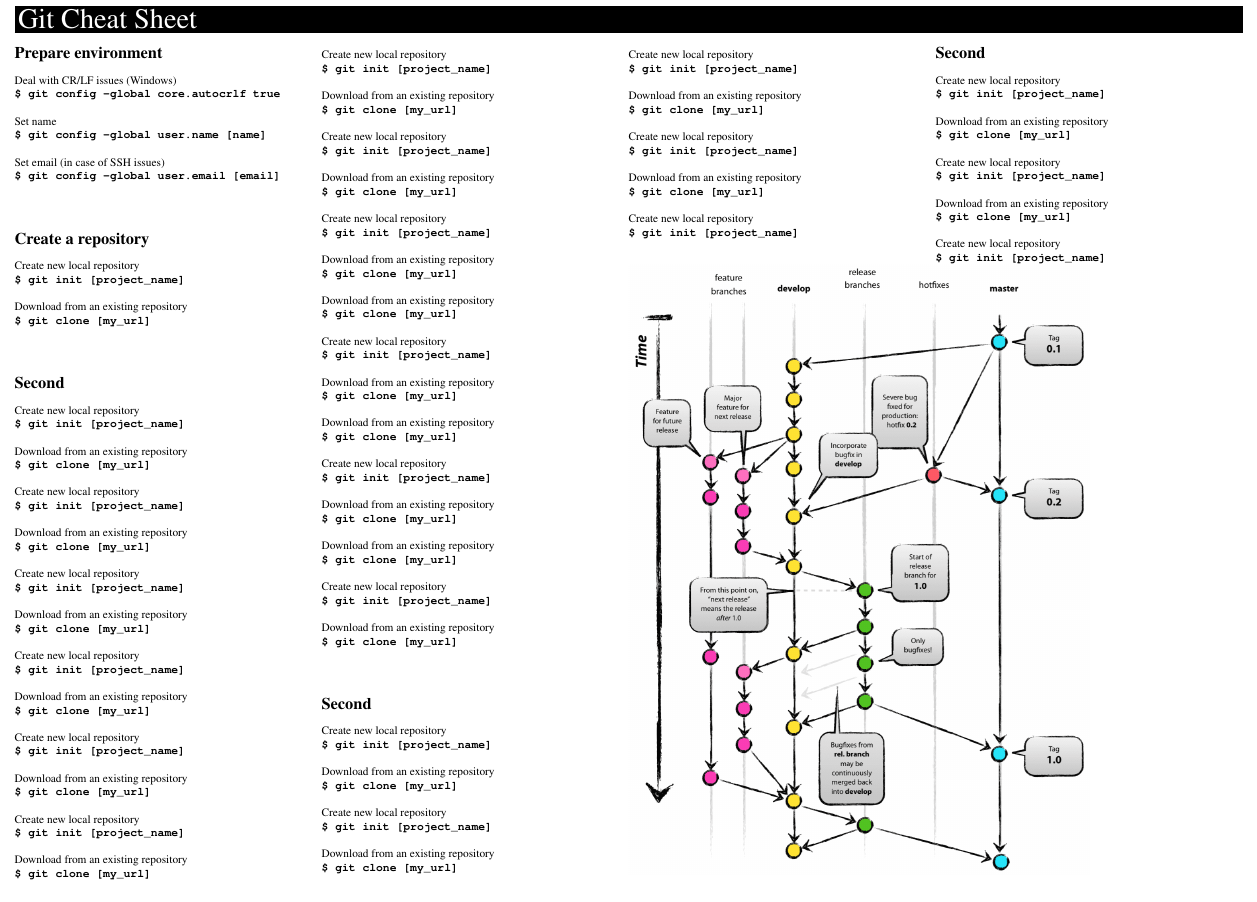
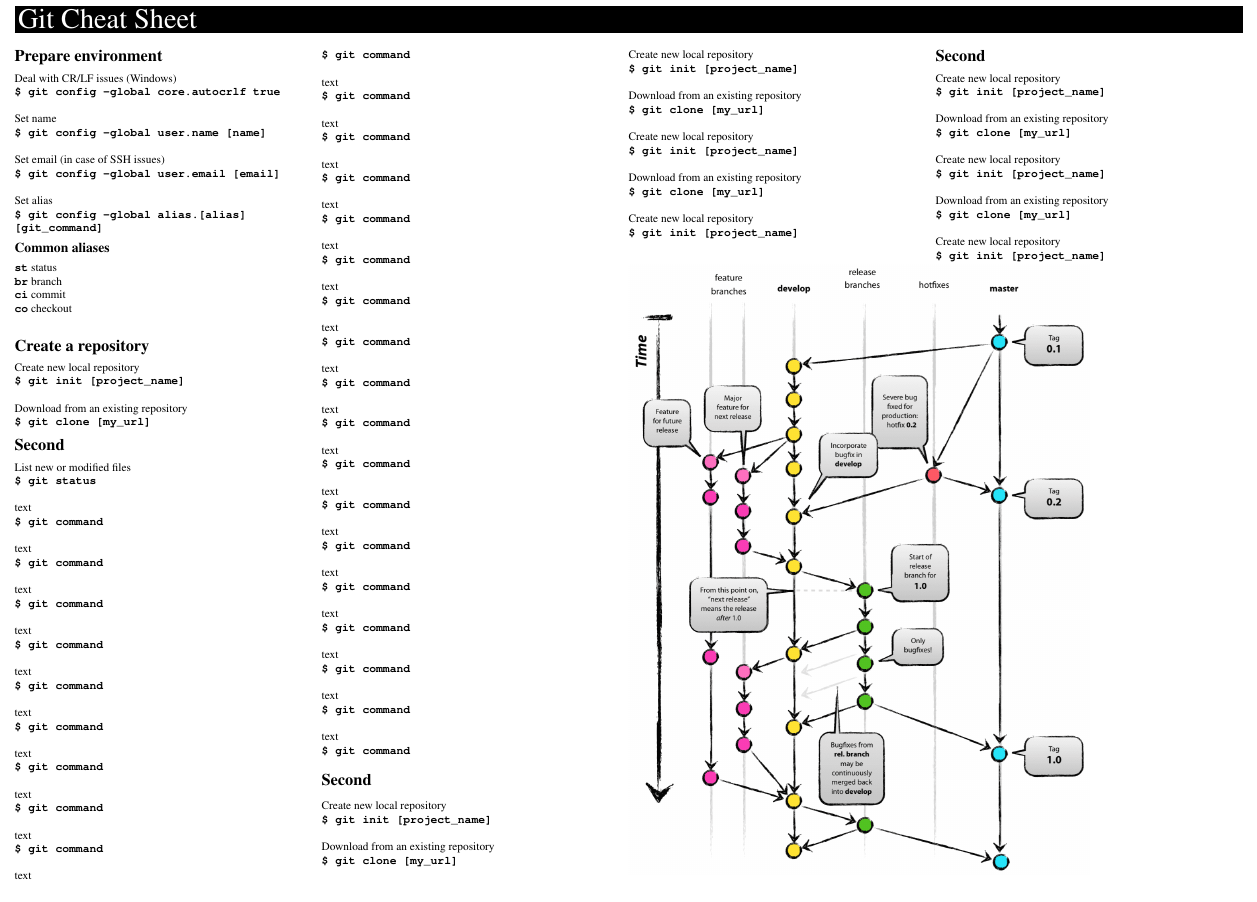
Before and after one commit to blahami2/cheatsheets, a LaTeX document (git/source.tex): part of the page, cut so that both start at the same text. Compiled offline with pdfLaTeX.

Commit message:
Finished layouting for now

```diff
--- a/git/source.tex
+++ b/git/source.tex
@@ -23,6 +23,7 @@
 \usepackage{xifthen}
 \usepackage[absolute]{textpos}
 \usepackage{listings}
+\usepackage[compact]{titlesec}
 
 \input{Basis/befehle}   % Befehle einbinden
 
@@ -35,6 +36,15 @@
 	\texttt{\textbf{\$ git #2}}\\
 	\\
 }
+\newcommand{\cmdnoline}[2]{
+	#1\\
+	\texttt{\textbf{\$ git #2}}
+}
+\newcommand{\alias}[2]{
+	\texttt{\textbf{#1}} #2\\
+}
+
+
 
 \setlength{\columnsep}{0cm}
 
@@ -47,11 +57,50 @@
 \cmd{Deal with CR/LF issues (Windows)}{config --global core.autocrlf true}
 \cmd{Set name}{config --global user.name [name]}
 \cmd{Set email (in case of SSH issues)}{config --global user.email [email]}
+\cmdnoline{Set alias}{config --global alias.[alias] [git\_command]}
+
+\subsection*{Common aliases}
+
+\alias{st}{status}
+\alias{br}{branch}
+\alias{ci}{commit}
+\alias{co}{checkout}
 
 \section*{Create a repository}
 
 \cmd{Create new local repository}{init [project\_name]}
-\cmd{Download from an existing repository}{clone [my\_url]}
+\cmdnoline{Download from an existing repository}{clone [my\_url]}
+
+\section*{Second}
+
+\cmd{List new or modified files}{status}
+\cmd{text}{command}
+\cmd{text}{command}
+\cmd{text}{command}
+\cmd{text}{command}
+\cmd{text}{command}
+\cmd{text}{command}
+\cmd{text}{command}
+\cmd{text}{command}
+\cmd{text}{command}
+\cmd{text}{command}
+\cmd{text}{command}
+\cmd{text}{command}
+\cmd{text}{command}
+\cmd{text}{command}
+\cmd{text}{command}
+\cmd{text}{command}
+\cmd{text}{command}
+\cmd{text}{command}
+\cmd{text}{command}
+\cmd{text}{command}
+\cmd{text}{command}
+\cmd{text}{command}
+\cmd{text}{command}
+\cmd{text}{command}
+\cmd{text}{command}
+\cmd{text}{command}
+\cmdnoline{text}{command}
 
 \section*{Second}
 
@@ -62,38 +111,7 @@
 \cmd{Create new local repository}{init [project\_name]}
 \cmd{Download from an existing repository}{clone [my\_url]}
 \cmd{Create new local repository}{init [project\_name]}
-\cmd{Download from an existing repository}{clone [my\_url]}
-\cmd{Create new local repository}{init [project\_name]}
-\cmd{Download from an existing repository}{clone [my\_url]}
-\cmd{Create new local repository}{init [project\_name]}
-\cmd{Download from an existing repository}{clone [my\_url]}
-\cmd{Create new local repository}{init [project\_name]}
-\cmd{Download from an existing repository}{clone [my\_url]}
-\cmd{Create new local repository}{init [project\_name]}
-\cmd{Download from an existing repository}{clone [my\_url]}
-\cmd{Create new local repository}{init [project\_name]}
-\cmd{Download from an existing repository}{clone [my\_url]}
-\cmd{Download from an existing repository}{clone [my\_url]}
-\cmd{Create new local repository}{init [project\_name]}
-\cmd{Download from an existing repository}{clone [my\_url]}
-\cmd{Download from an existing repository}{clone [my\_url]}
-\cmd{Create new local repository}{init [project\_name]}
-\cmd{Download from an existing repository}{clone [my\_url]}
-\cmd{Download from an existing repository}{clone [my\_url]}
-\cmd{Create new local repository}{init [project\_name]}
-\cmd{Download from an existing repository}{clone [my\_url]}
 
-\section*{Second}
-
-\cmd{Create new local repository}{init [project\_name]}
-\cmd{Download from an existing repository}{clone [my\_url]}
-\cmd{Create new local repository}{init [project\_name]}
-\cmd{Download from an existing repository}{clone [my\_url]}
-\cmd{Create new local repository}{init [project\_name]}
-\cmd{Download from an existing repository}{clone [my\_url]}
-\cmd{Create new local repository}{init [project\_name]}
-\cmd{Download from an existing repository}{clone [my\_url]}
-\cmd{Create new local repository}{init [project\_name]}
 
 \Bild[width=1.5\columnwidth,boxwidth=1\columnwidth]{git-branching.png}{}{}
 
```
Also changed, not shown: git/source.pdf.
